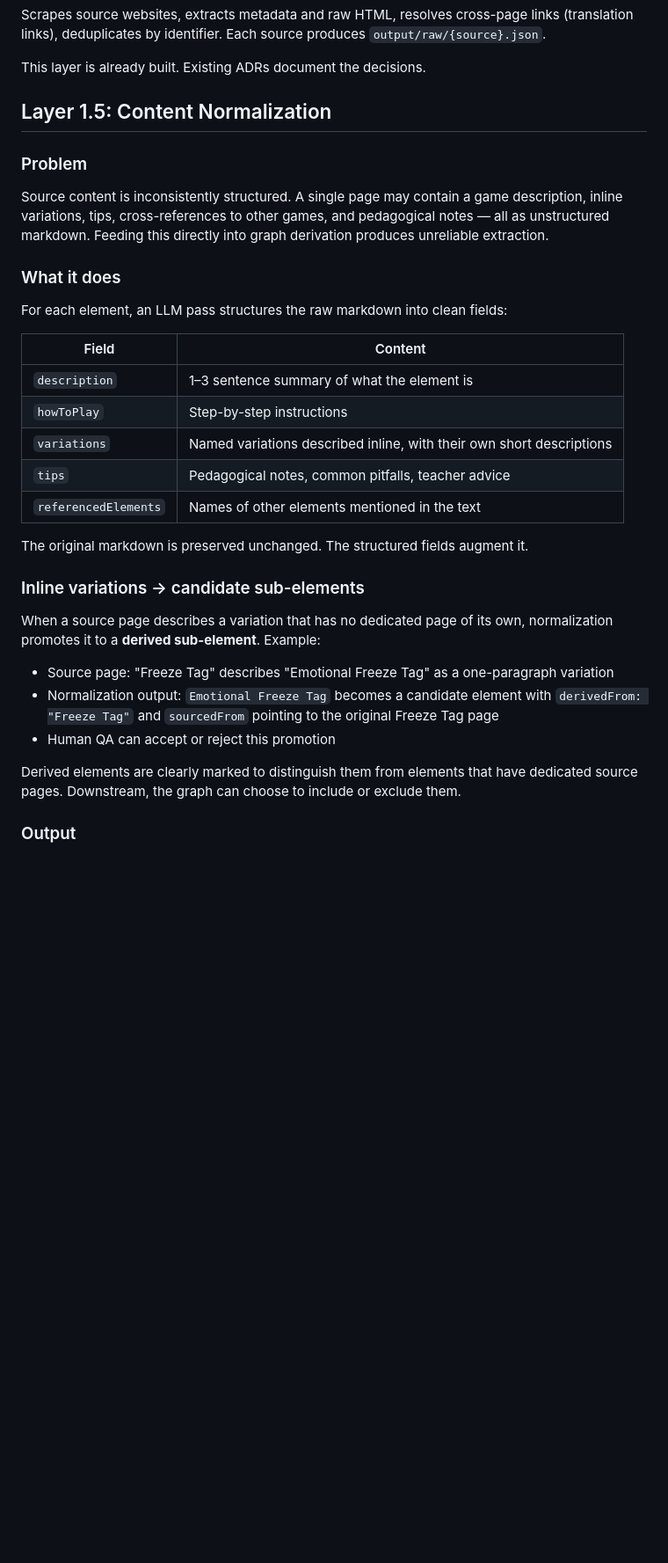
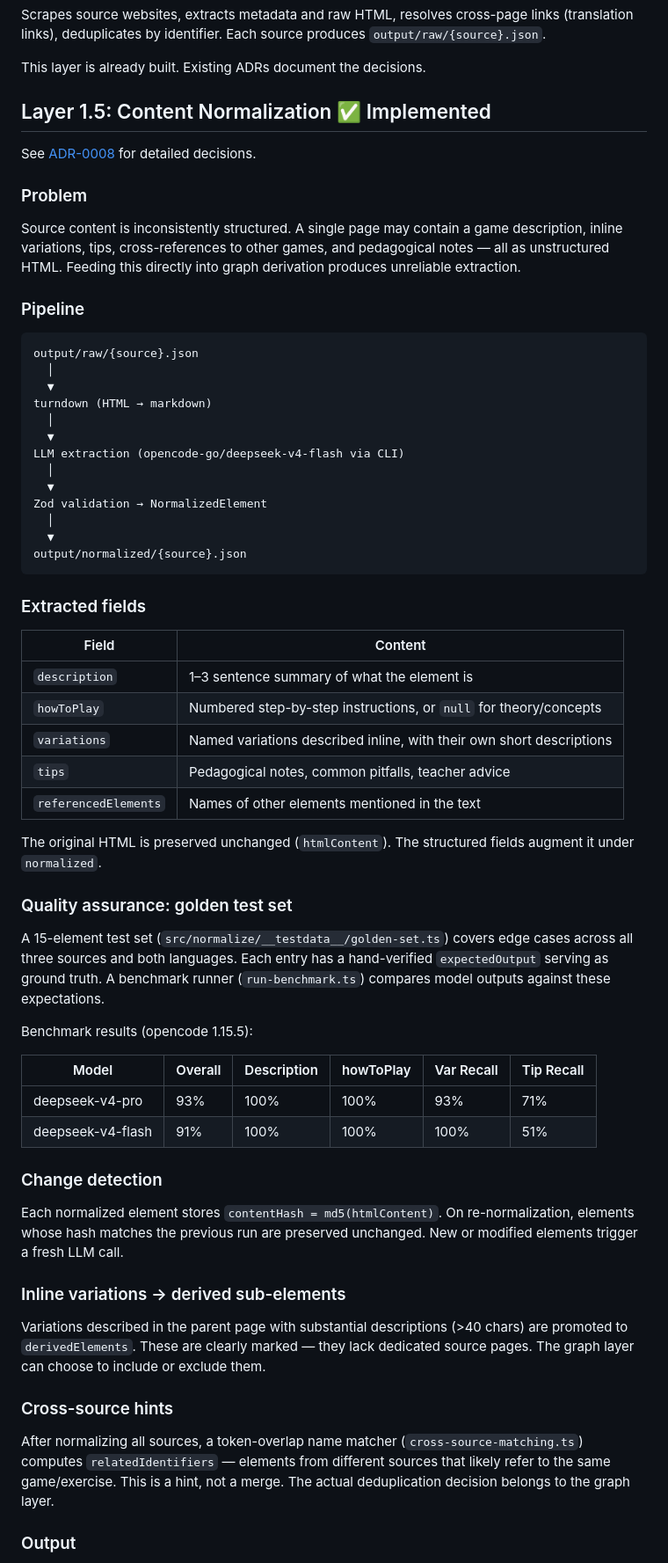
Before and after one commit to marcoklein/improbib, a Markdown page: docs/plans/0001-knowledge-graph-and-application.md, the part around one of its changes. Shown at 88% size. GitHub-like rendering; blank space fills up the shorter version.

Commit message:
docs: update plan 0001 to reflect implemented Layer 1.5

````diff
--- a/docs/plans/0001-knowledge-graph-and-application.md
+++ b/docs/plans/0001-knowledge-graph-and-application.md
@@ -44,35 +44,66 @@ Scrapes source websites, extracts metadata and raw HTML, resolves cross-page lin
 
 This layer is already built. Existing ADRs document the decisions.
 
-## Layer 1.5: Content Normalization
+## Layer 1.5: Content Normalization ✅ Implemented
+
+See [ADR-0008](../adrs/0008-normalization-layer.md) for detailed decisions.
 
 ### Problem
 
-Source content is inconsistently structured. A single page may contain a game description, inline variations, tips, cross-references to other games, and pedagogical notes — all as unstructured markdown. Feeding this directly into graph derivation produces unreliable extraction.
+Source content is inconsistently structured. A single page may contain a game description, inline variations, tips, cross-references to other games, and pedagogical notes — all as unstructured HTML. Feeding this directly into graph derivation produces unreliable extraction.
 
-### What it does
+### Pipeline
 
-For each element, an LLM pass structures the raw markdown into clean fields:
+```
+output/raw/{source}.json
+  │
+  ▼
+turndown (HTML → markdown)
+  │
+  ▼
+LLM extraction (opencode-go/deepseek-v4-flash via CLI)
+  │
+  ▼
+Zod validation → NormalizedElement
+  │
+  ▼
+output/normalized/{source}.json
+```
+
+### Extracted fields
 
 | Field | Content |
 |---|---|
 | `description` | 1–3 sentence summary of what the element is |
-| `howToPlay` | Step-by-step instructions |
+| `howToPlay` | Numbered step-by-step instructions, or `null` for theory/concepts |
 | `variations` | Named variations described inline, with their own short descriptions |
 | `tips` | Pedagogical notes, common pitfalls, teacher advice |
 | `referencedElements` | Names of other elements mentioned in the text |
 
-The original markdown is preserved unchanged. The structured fields augment it.
+The original HTML is preserved unchanged (`htmlContent`). The structured fields augment it under `normalized`.
 
-### Inline variations → candidate sub-elements
+### Quality assurance: golden test set
 
-When a source page describes a variation that has no dedicated page of its own, normalization promotes it to a **derived sub-element**. Example:
+A 15-element test set (`src/normalize/__testdata__/golden-set.ts`) covers edge cases across all three sources and both languages. Each entry has a hand-verified `expectedOutput` serving as ground truth. A benchmark runner (`run-benchmark.ts`) compares model outputs against these expectations.
 
-- Source page: "Freeze Tag" describes "Emotional Freeze Tag" as a one-paragraph variation
-- Normalization output: `Emotional Freeze Tag` becomes a candidate element with `derivedFrom: "Freeze Tag"` and `sourcedFrom` pointing to the original Freeze Tag page
-- Human QA can accept or reject this promotion
+Benchmark results (opencode 1.15.5):
 
-Derived elements are clearly marked to distinguish them from elements that have dedicated source pages. Downstream, the graph can choose to include or exclude them.
+| Model | Overall | Description | howToPlay | Var Recall | Tip Recall |
+|-------|---------|-------------|-----------|------------|------------|
+| deepseek-v4-pro | 93% | 100% | 100% | 93% | 71% |
+| deepseek-v4-flash | 91% | 100% | 100% | 100% | 51% |
+
+### Change detection
+
+Each normalized element stores `contentHash = md5(htmlContent)`. On re-normalization, elements whose hash matches the previous run are preserved unchanged. New or modified elements trigger a fresh LLM call.
+
+### Inline variations → derived sub-elements
+
+Variations described in the parent page with substantial descriptions (>40 chars) are promoted to `derivedElements`. These are clearly marked — they lack dedicated source pages. The graph layer can choose to include or exclude them.
+
+### Cross-source hints
+
+After normalizing all sources, a token-overlap name matcher (`cross-source-matching.ts`) computes `relatedIdentifiers` — elements from different sources that likely refer to the same game/exercise. This is a hint, not a merge. The actual deduplication decision belongs to the graph layer.
 
 ### Output
 
````
Also changed, not shown: other parts of docs/plans/0001-knowledge-graph-and-application.md (+8 -5 lines).
